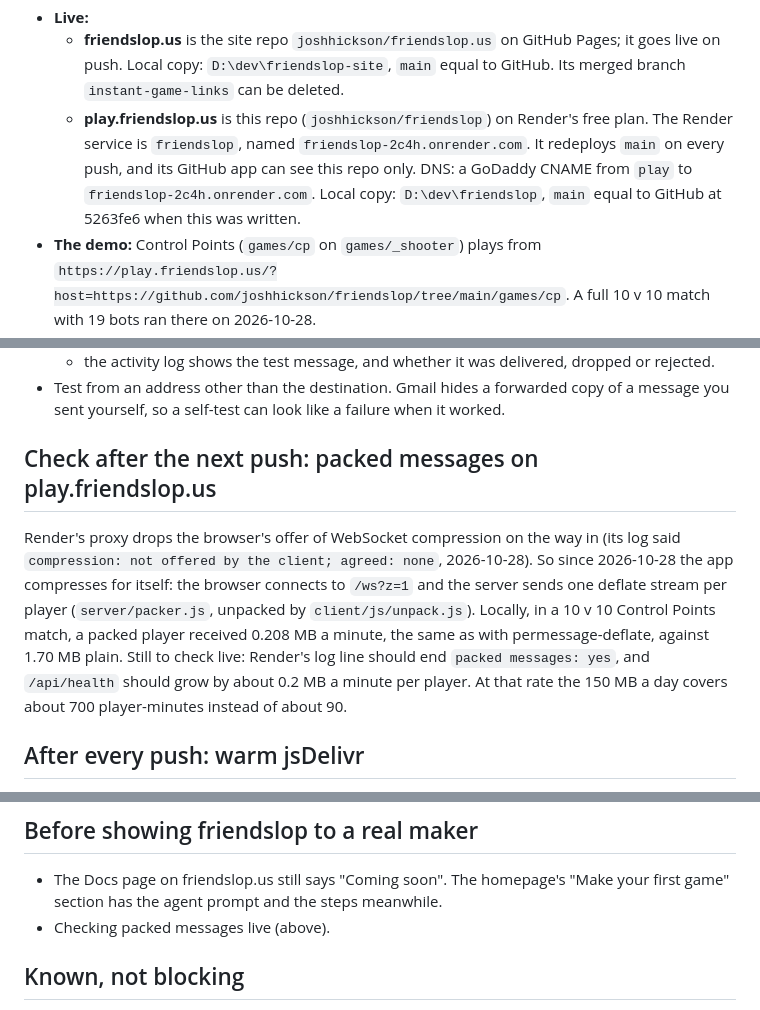
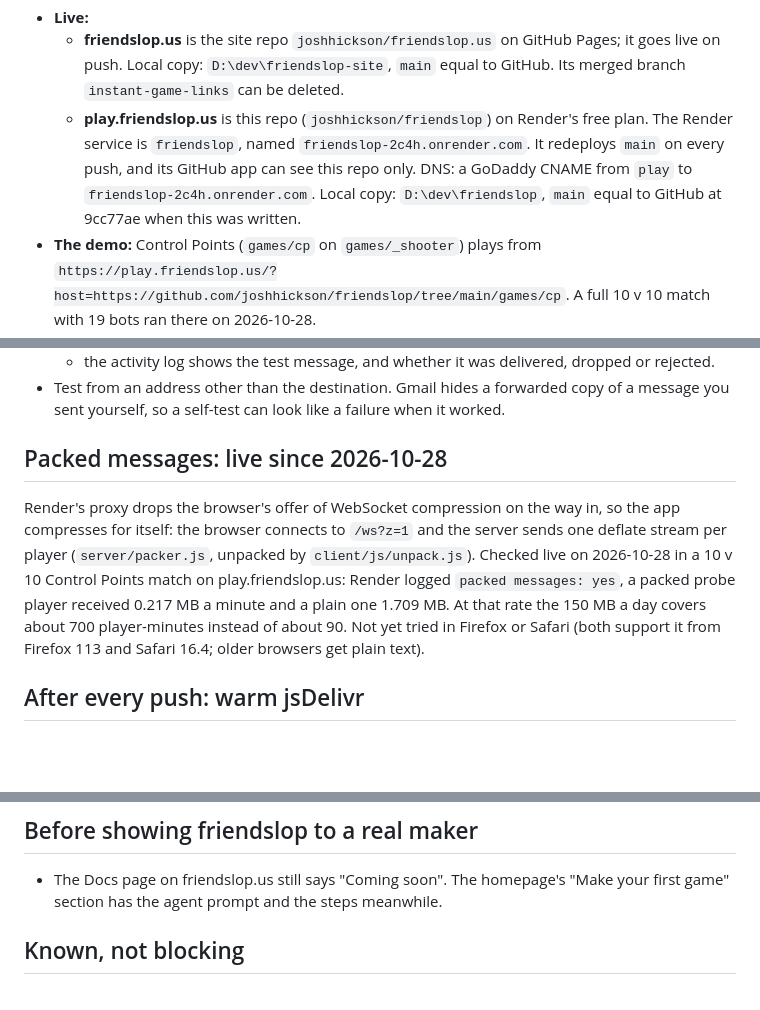
Before and after one commit to joshhickson/friendslop, a Markdown page: TODO.md, 3 parts joined by grey strips. GitHub-like rendering; blank space fills up the shorter version.

Commit message:
To do: packed messages checked live
Co-Authored-By: Claude Opus 5.5 <noreply@anthropic.com>

```diff
--- a/TODO.md
+++ b/TODO.md
@@ -12,7 +12,7 @@ Read this first when picking the work up again.
   - **play.friendslop.us** is this repo (`joshhickson/friendslop`) on Render's free plan. The Render service is
     `friendslop`, named `friendslop-2c4h.onrender.com`. It redeploys `main` on every push, and its GitHub app can see this
     repo only. DNS: a GoDaddy CNAME from `play` to `friendslop-2c4h.onrender.com`. Local copy: `D:\dev\friendslop`, `main`
-    equal to GitHub at 5263fe6 when this was written.
+    equal to GitHub at 9cc77ae when this was written.
 - **The demo:** Control Points (`games/cp` on `games/_shooter`) plays from
   `https://play.friendslop.us/?host=https://github.com/joshhickson/friendslop/tree/main/games/cp`.
   A full 10 v 10 match with 19 bots ran there on 2026-10-28.
@@ -52,16 +52,15 @@ there is lost until it's fixed.
 - Test from an address other than the destination. Gmail hides a forwarded copy of a message
   you sent yourself, so a self-test can look like a failure when it worked.
 
-## Check after the next push: packed messages on play.friendslop.us
+## Packed messages: live since 2026-10-28
 
-Render's proxy drops the browser's offer of WebSocket compression on the way in (its log said
-`compression: not offered by the client; agreed: none`, 2026-10-28). So since 2026-10-28 the app
+Render's proxy drops the browser's offer of WebSocket compression on the way in, so the app
 compresses for itself: the browser connects to `/ws?z=1` and the server sends one deflate stream
-per player (`server/packer.js`, unpacked by `client/js/unpack.js`). Locally, in a 10 v 10 Control
-Points match, a packed player received 0.208 MB a minute, the same as with permessage-deflate,
-against 1.70 MB plain. Still to check live: Render's log line should end `packed messages: yes`,
-and `/api/health` should grow by about 0.2 MB a minute per player. At that rate the 150 MB a day
-covers about 700 player-minutes instead of about 90.
+per player (`server/packer.js`, unpacked by `client/js/unpack.js`). Checked live on 2026-10-28 in a
+10 v 10 Control Points match on play.friendslop.us: Render logged `packed messages: yes`, a packed
+probe player received 0.217 MB a minute and a plain one 1.709 MB. At that rate the 150 MB a day
+covers about 700 player-minutes instead of about 90. Not yet tried in Firefox or Safari (both
+support it from Firefox 113 and Safari 16.4; older browsers get plain text).
 
 ## After every push: warm jsDelivr
 
@@ -89,7 +88,6 @@ floor).
 
 - The Docs page on friendslop.us still says "Coming soon". The homepage's "Make your first game"
   section has the agent prompt and the steps meanwhile.
-- Checking packed messages live (above).
 
 ## Known, not blocking
 
```
